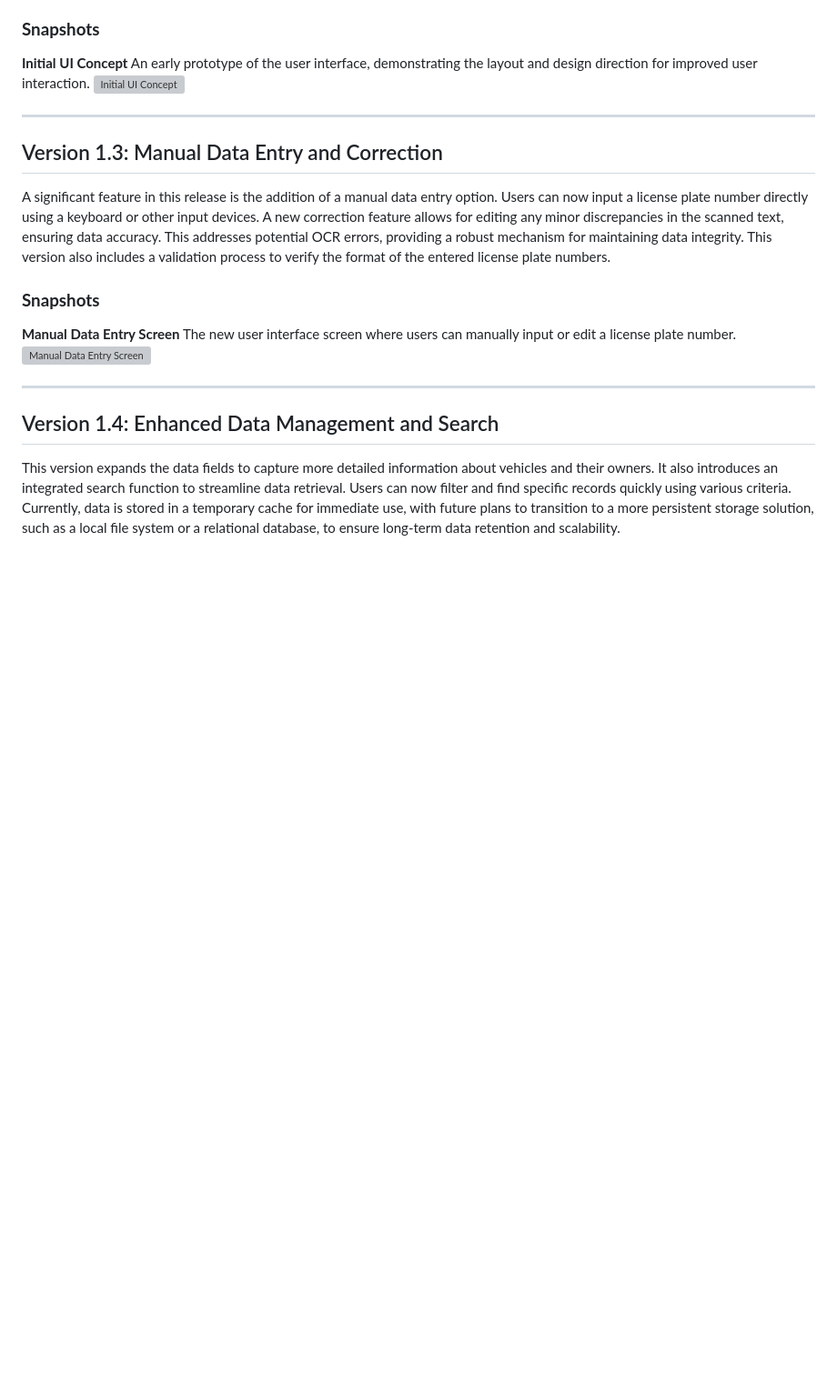
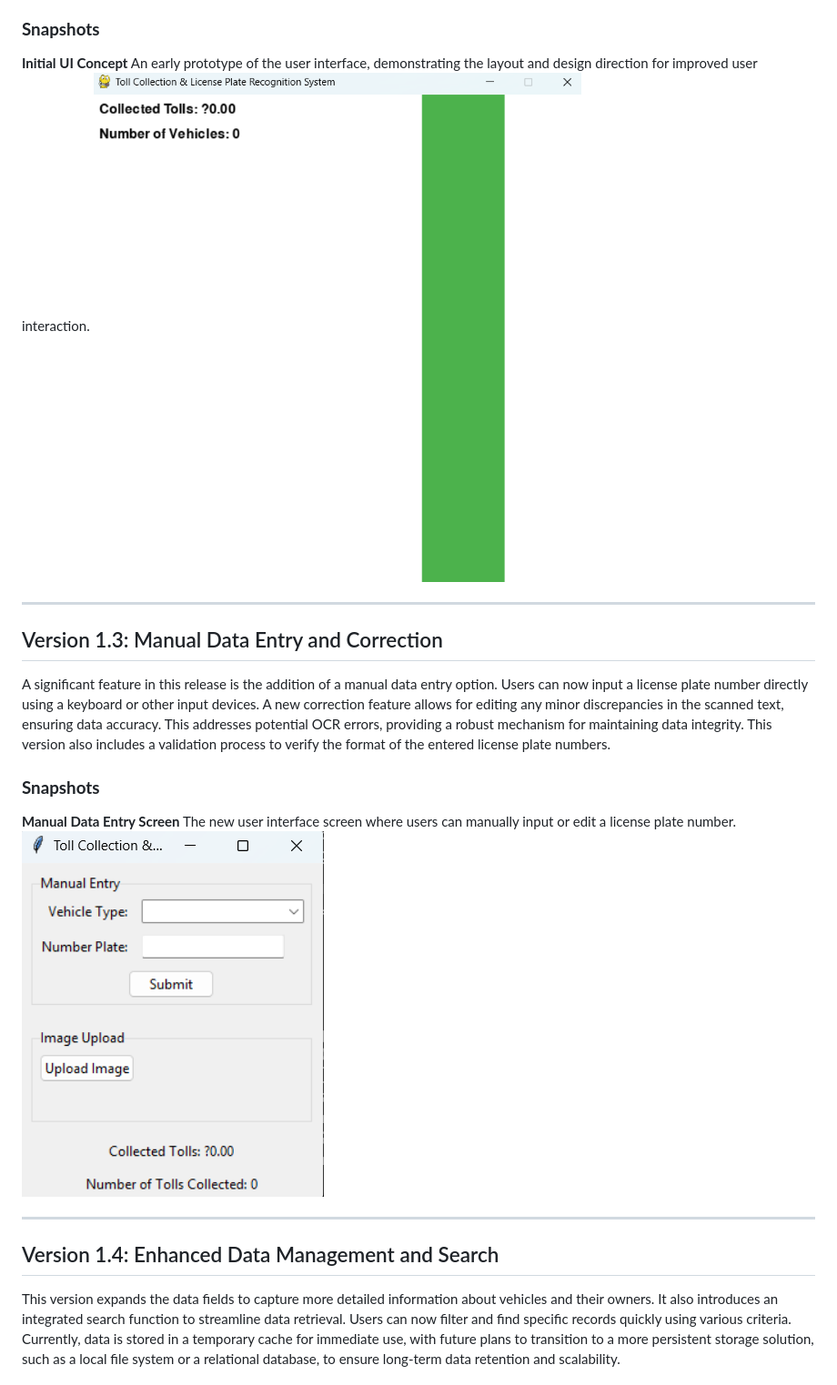
Before and after one commit to Shashwath-K/License_Plate_detection_and_toll_collection, a Markdown page: README.md, the part around one of its changes. Shown at 91% size. Drawn GitHub-style; blank space fills up the shorter version; grey boxes are pictures that could not be loaded.

```diff
--- a/README.md
+++ b/README.md
@@ -32,7 +32,7 @@ This version is focused on improving the user experience by testing and implemen
 
 **Initial UI Concept**
 An early prototype of the user interface, demonstrating the layout and design direction for improved user interaction.
-![Initial UI Concept](assets/ver1_1_UI.png)
+![Initial UI Concept](assets/ver1_1.png)
 
 ---
 
@@ -44,7 +44,7 @@ A significant feature in this release is the addition of a manual data entry opt
 
 **Manual Data Entry Screen**
 The new user interface screen where users can manually input or edit a license plate number.
-![Manual Data Entry Screen](assets/ver1_3_ManualEntry.png)
+![Manual Data Entry Screen](assets/ver1_3.png)
 
 ---
 
```
Also changed, not shown: other parts of README.md (+4 -12 lines).
